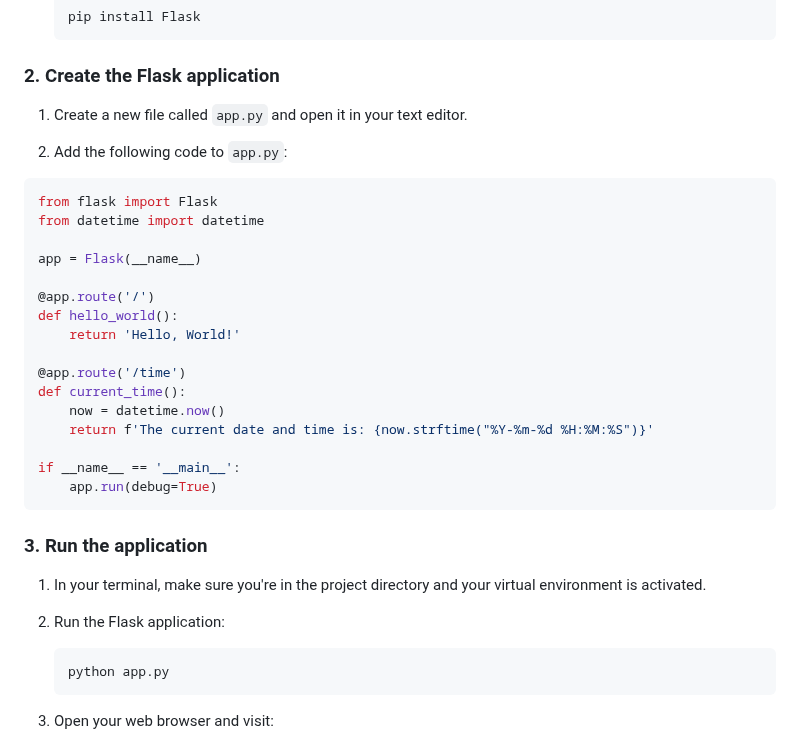
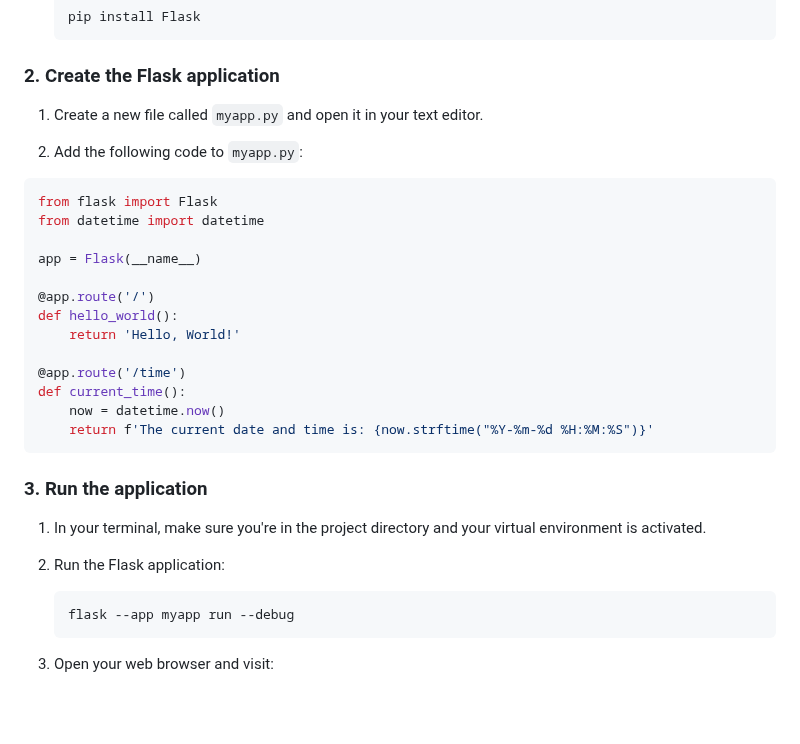
Before and after one commit to MELJOESTEIN/Flask-Master-Class, a Markdown page: README.md, the part around the change. Drawn GitHub-style; blank space fills up the shorter version.

````diff
--- a/README.md
+++ b/README.md
@@ -208,9 +208,9 @@ Create a simple Flask application that displays "Hello, World!" and shows the cu
    ```
 
 ### 2. Create the Flask application
-1. Create a new file called `app.py` and open it in your text editor.
+1. Create a new file called `myapp.py` and open it in your text editor.
 
-2. Add the following code to `app.py`:
+2. Add the following code to `myapp.py`:
 
 ```python
 from flask import Flask
@@ -226,9 +226,6 @@ def hello_world():
 def current_time():
     now = datetime.now()
     return f'The current date and time is: {now.strftime("%Y-%m-%d %H:%M:%S")}'
-
-if __name__ == '__main__':
-    app.run(debug=True)
 ```
 
 ### 3. Run the application
@@ -236,7 +233,7 @@ if __name__ == '__main__':
 
 2. Run the Flask application:
    ```
-   python app.py
+   flask --app myapp run --debug
    ```
 
 3. Open your web browser and visit:
````
